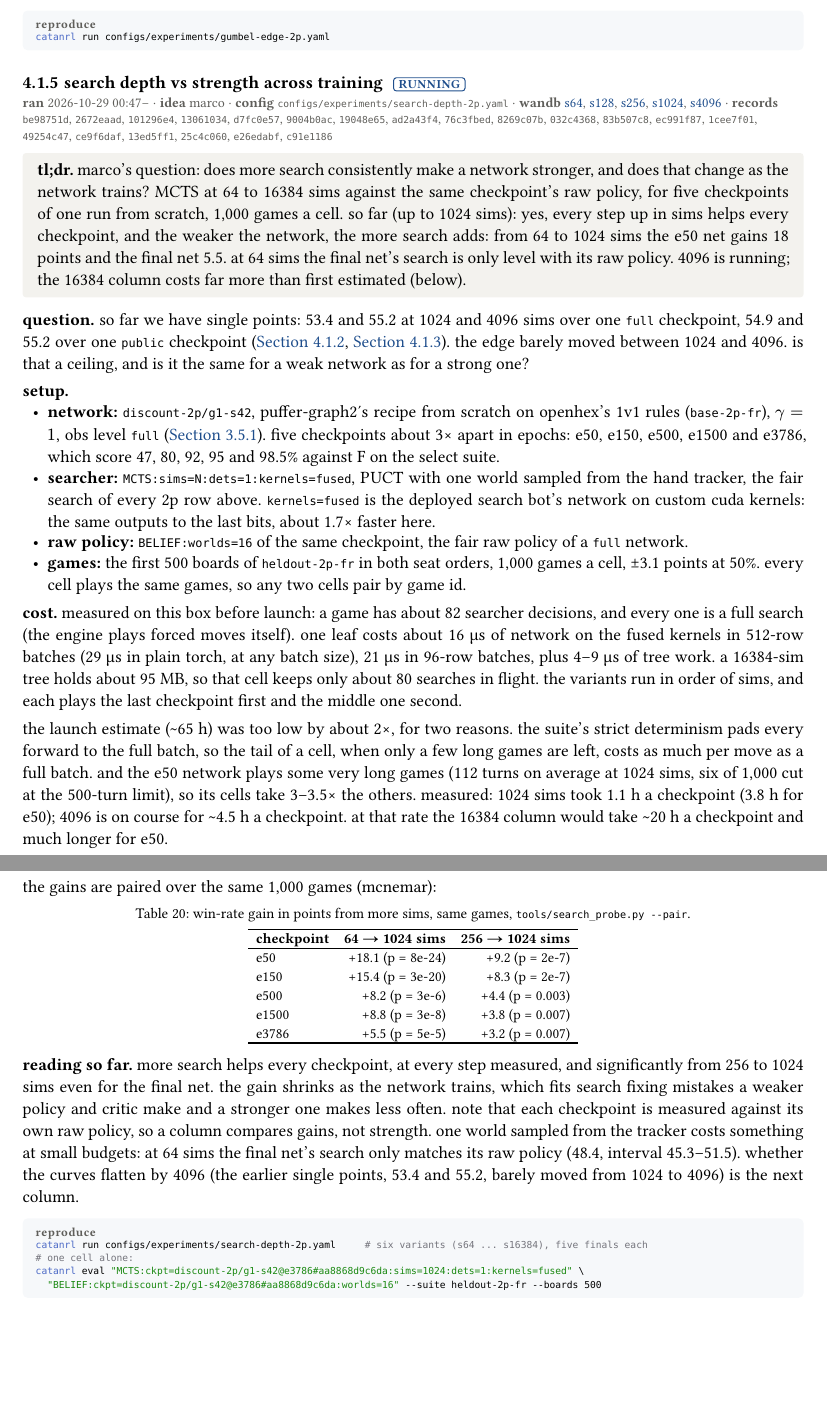
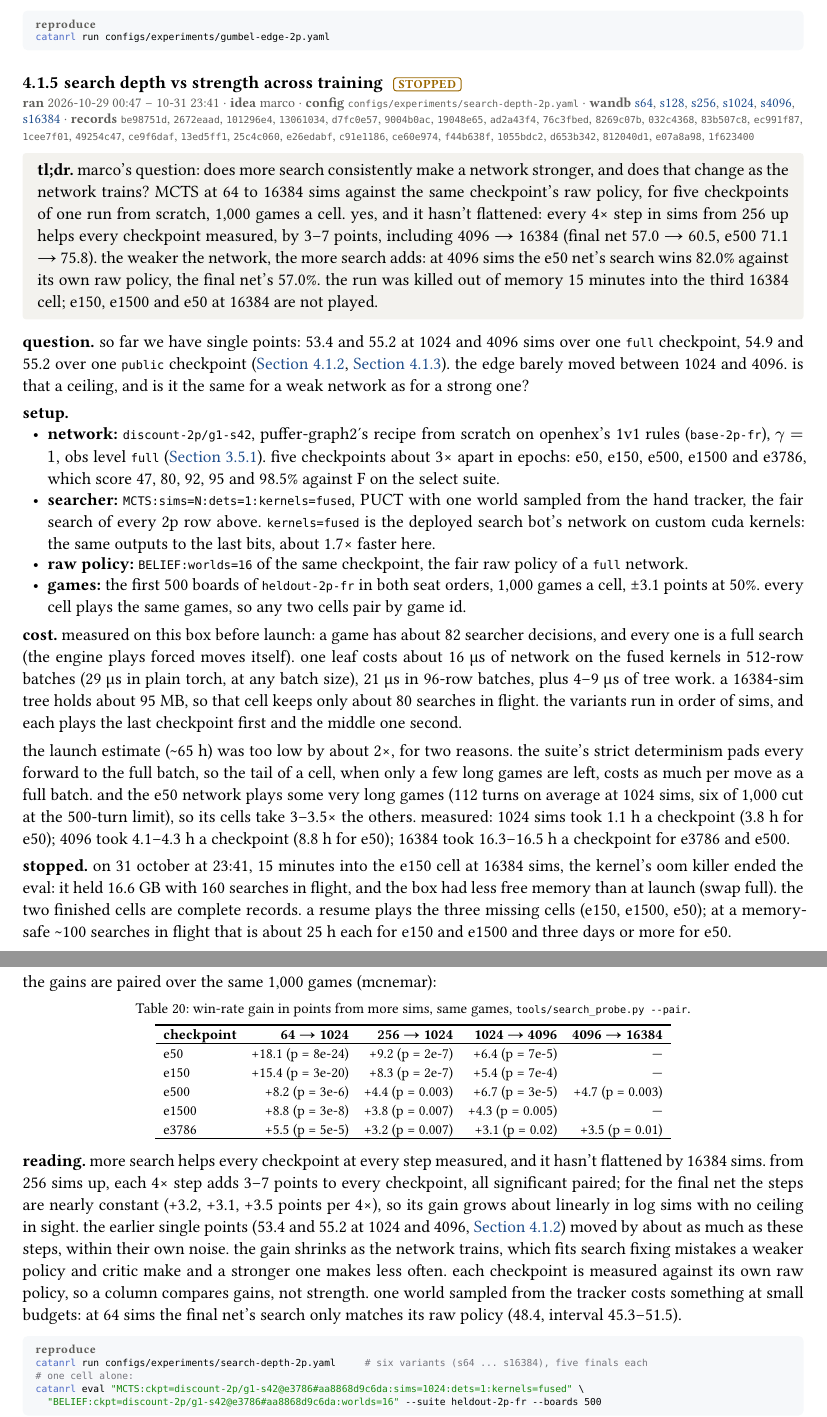
Before and after one commit to mcrco/catanrl-v2, a Typst document (report/report.typ, which reads report/sections/search.typ): two parts of pages 18 and 19 of 51, joined at a grey line, cut so that both start at the same text, the shorter picture padded with empty space. The pictures show the PDF file report/report.pdf that the author committed with the source.

Commit message:
Report: search depth sweep at 4096 and 16384 sims: no plateau (each 4x adds 3-7 points to every checkpoint; final net 53.9/57.0/60.5 at 1024/4096/16384, paired); stopped by the OOM killer with e150, e1500, e50 at 16384 unplayed
Co-Authored-By: Claude Opus 5.5 <noreply@anthropic.com>
Claude-Session: https://claude.ai/code/session_01EzjTHdCtZQL2RxQ9Q2ew7C

````diff
--- a/report/sections/search.typ
+++ b/report/sections/search.typ
@@ -145,15 +145,15 @@ catanrl eval "MCTS:ckpt=puffer-graph2/public@e3600:sims=4096:dets=1" \
 catanrl run configs/experiments/gumbel-edge-2p.yaml
 ```)
 
-=== search depth vs strength across training #chip("running") <exp:search-depth-2p>
+=== search depth vs strength across training #chip("stopped") <exp:search-depth-2p>
 #meta(
-  dates: "2026-10-29 00:47–",
+  dates: "2026-10-29 00:47 – 10-31 23:41",
   owner: "marco",
   config: "configs/experiments/search-depth-2p.yaml",
-  wandb: (("search-depth-2p-s64-b23bbbaf", "s64"), ("search-depth-2p-s128-1cd135fb", "s128"), ("search-depth-2p-s256-28bd5783", "s256"), ("search-depth-2p-s1024-2bb0e327", "s1024"), ("search-depth-2p-s4096-510e46c4", "s4096")),
-  records: ("be98751d", "2672eaad", "101296e4", "13061034", "d7fc0e57", "9004b0ac", "19048e65", "ad2a43f4", "76c3fbed", "8269c07b", "032c4368", "83b507c8", "ec991f87", "1cee7f01", "49254c47", "ce9f6daf", "13ed5ff1", "25c4c060", "e26edabf", "c91e1186"),
+  wandb: (("search-depth-2p-s64-b23bbbaf", "s64"), ("search-depth-2p-s128-1cd135fb", "s128"), ("search-depth-2p-s256-28bd5783", "s256"), ("search-depth-2p-s1024-2bb0e327", "s1024"), ("search-depth-2p-s4096-510e46c4", "s4096"), ("search-depth-2p-s16384-152f0cab", "s16384")),
+  records: ("be98751d", "2672eaad", "101296e4", "13061034", "d7fc0e57", "9004b0ac", "19048e65", "ad2a43f4", "76c3fbed", "8269c07b", "032c4368", "83b507c8", "ec991f87", "1cee7f01", "49254c47", "ce9f6daf", "13ed5ff1", "25c4c060", "e26edabf", "c91e1186", "ce60e974", "f44b638f", "1055bdc2", "d653b342", "812040d1", "e07a8a98", "1f623400"),
 )
-#tldr[marco's question: does more search consistently make a network stronger, and does that change as the network trains? MCTS at 64 to 16384 sims against the same checkpoint's raw policy, for five checkpoints of one run from scratch, 1,000 games a cell. so far (up to 1024 sims): yes, every step up in sims helps every checkpoint, and the weaker the network, the more search adds: from 64 to 1024 sims the e50 net gains 18 points and the final net 5.5. at 64 sims the final net's search is only level with its raw policy. 4096 is running; the 16384 column costs far more than first estimated (below).]
+#tldr[marco's question: does more search consistently make a network stronger, and does that change as the network trains? MCTS at 64 to 16384 sims against the same checkpoint's raw policy, for five checkpoints of one run from scratch, 1,000 games a cell. yes, and it hasn't flattened: every 4× step in sims from 256 up helps every checkpoint measured, by 3–7 points, including 4096 → 16384 (final net 57.0 → 60.5, e500 71.1 → 75.8). the weaker the network, the more search adds: at 4096 sims the e50 net's search wins 82.0% against its own raw policy, the final net's 57.0%. the run was killed out of memory 15 minutes into the third 16384 cell; e150, e1500 and e50 at 16384 are not played.]
 
 *question.* so far we have single points: 53.4 and 55.2 at 1024 and 4096 sims over one `full` checkpoint, 54.9 and 55.2 over one `public` checkpoint (@exp:search-edge-2p-full, @exp:search-edge-2p-public). the edge barely moved between 1024 and 4096. is that a ceiling, and is it the same for a weak network as for a strong one?
 
@@ -165,6 +165,6 @@ catanrl run configs/experiments/gumbel-edge-2p.yaml
 
 *cost.* measured on this box before launch: a game has about 82 searcher decisions, and every one is a full search (the engine plays forced moves itself). one leaf costs about 16 µs of network on the fused kernels in 512-row batches (29 µs in plain torch, at any batch size), 21 µs in 96-row batches, plus 4–9 µs of tree work. a 16384-sim tree holds about 95 MB, so that cell keeps only about 80 searches in flight. the variants run in order of sims, and each plays the last checkpoint first and the middle one second.
 
-the launch estimate (\~65 h) was too low by about 2×, for two reasons. the suite's strict determinism pads every forward to the full batch, so the tail of a cell, when only a few long games are left, costs as much per move as a full batch. and the e50 network plays some very long games (112 turns on average at 1024 sims, six of 1,000 cut at the 500-turn limit), so its cells take 3–3.5× the others. measured: 1024 sims took 1.1 h a checkpoint (3.8 h for e50); 4096 is on course for \~4.5 h a checkpoint. at that rate the 16384 column would take \~20 h a checkpoint and much longer for e50.
+the launch estimate (\~65 h) was too low by about 2×, for two reasons. the suite's strict determinism pads every forward to the full batch, so the tail of a cell, when only a few long games are left, costs as much per move as a full batch. and the e50 network plays some very long games (112 turns on average at 1024 sims, six of 1,000 cut at the 500-turn limit), so its cells take 3–3.5× the others. measured: 1024 sims took 1.1 h a checkpoint (3.8 h for e50); 4096 took 4.1–4.3 h a checkpoint (8.8 h for e50); 16384 took 16.3–16.5 h a checkpoint for e3786 and e500.
 
-*result.* up to 1024 sims, mcts win rate against the same checkpoint's raw policy (%):
+*stopped.* on 31 october at 23:41, 15 minutes into the e150 cell at 16384 sims, the kernel's oom killer ended the eval: it held 16.6 GB with 160 searches in flight, and the box had less free memory than at launch (swap full). the two finished cells are complete records. a resume plays the three missing cells (e150, e1500, e50); at a memory-safe \~100 searches in flight that is about 25 h each for e150 and e1500 and three days or more for e50.
@@ -178,3 +177,0 @@ the launch estimate (\~65 h) was too low by about 2×, for two reasons. the suit
-    [e500], [92], [56.2], [57.4], [60.0], [*64.4*], [—], [—],
-    [e1500], [95], [51.9], [53.1], [56.9], [*60.7*], [—], [—],
-    [e3786], [98.5], [48.4], [49.0], [50.7], [*53.9*], [—], [—],
@@ -181,5 +182,6 @@ the launch estimate (\~65 h) was too low by about 2×, for two reasons. the suit
+    [e3786], [98.5], [48.4], [49.0], [50.7], [53.9], [57.0], [*60.5*],
   ),
-  caption: [`MCTS:sims=N:dets=1` against `BELIEF:worlds=16` of the same `discount-2p/g1-s42` checkpoint on `heldout-2p-fr`, 1,000 games a cell (±3.1 points). "vs F" is the raw policy on the select suite during training.],
+  caption: [`MCTS:sims=N:dets=1` against `BELIEF:worlds=16` of the same `discount-2p/g1-s42` checkpoint on `heldout-2p-fr`, 1,000 games a cell (±3.1 points). "vs F" is the raw policy on the select suite during training. "—": not played (the run stopped).],
 ) <tab:search-depth>
 
 #figure(
@@ -190,19 +192,19 @@ the launch estimate (\~65 h) was too low by about 2×, for two reasons. the suit
 the gains are paired over the same 1,000 games (mcnemar):
 #figure(
   btable(
-    columns: (auto, auto, auto),
-    align: (left, right, right),
-    header: ([checkpoint], [64 → 1024 sims], [256 → 1024 sims]),
-    [e50], [+18.1 (p = 8e-24)], [+9.2 (p = 2e-7)],
-    [e150], [+15.4 (p = 3e-20)], [+8.3 (p = 2e-7)],
-    [e500], [+8.2 (p = 3e-6)], [+4.4 (p = 0.003)],
-    [e1500], [+8.8 (p = 3e-8)], [+3.8 (p = 0.007)],
-    [e3786], [+5.5 (p = 5e-5)], [+3.2 (p = 0.007)],
+    columns: (auto, auto, auto, auto, auto),
+    align: (left, right, right, right, right),
+    header: ([checkpoint], [64 → 1024], [256 → 1024], [1024 → 4096], [4096 → 16384]),
+    [e50], [+18.1 (p = 8e-24)], [+9.2 (p = 2e-7)], [+6.4 (p = 7e-5)], [—],
+    [e150], [+15.4 (p = 3e-20)], [+8.3 (p = 2e-7)], [+5.4 (p = 7e-4)], [—],
+    [e500], [+8.2 (p = 3e-6)], [+4.4 (p = 0.003)], [+6.7 (p = 3e-5)], [+4.7 (p = 0.003)],
+    [e1500], [+8.8 (p = 3e-8)], [+3.8 (p = 0.007)], [+4.3 (p = 0.005)], [—],
+    [e3786], [+5.5 (p = 5e-5)], [+3.2 (p = 0.007)], [+3.1 (p = 0.02)], [+3.5 (p = 0.01)],
   ),
   caption: [win-rate gain in points from more sims, same games, `tools/search_probe.py --pair`.],
 ) <tab:search-depth-paired>
 
-*reading so far.* more search helps every checkpoint, at every step measured, and significantly from 256 to 1024 sims even for the final net. the gain shrinks as the network trains, which fits search fixing mistakes a weaker policy and critic make and a stronger one makes less often. note that each checkpoint is measured against its own raw policy, so a column compares gains, not strength. one world sampled from the tracker costs something at small budgets: at 64 sims the final net's search only matches its raw policy (48.4, interval 45.3–51.5). whether the curves flatten by 4096 (the earlier single points, 53.4 and 55.2, barely moved from 1024 to 4096) is the next column.
+*reading.* more search helps every checkpoint at every step measured, and it hasn't flattened by 16384 sims. from 256 sims up, each 4× step adds 3–7 points to every checkpoint, all significant paired; for the final net the steps are nearly constant (+3.2, +3.1, +3.5 points per 4×), so its gain grows about linearly in log sims with no ceiling in sight. the earlier single points (53.4 and 55.2 at 1024 and 4096, @exp:search-edge-2p-full) moved by about as much as these steps, within their own noise. the gain shrinks as the network trains, which fits search fixing mistakes a weaker policy and critic make and a stronger one makes less often. each checkpoint is measured against its own raw policy, so a column compares gains, not strength. one world sampled from the tracker costs something at small budgets: at 64 sims the final net's search only matches its raw policy (48.4, interval 45.3–51.5).
 
 #repro(```sh
 catanrl run configs/experiments/search-depth-2p.yaml     # six variants (s64 ... s16384), five finals each
````
Also changed, not shown: report/report.typ (+1 -1 lines), report/sections/front.typ (+1 -1 lines), report/figures/search-depth.png, report/report.pdf, report/sections/search.typ (8 more changed lines).
